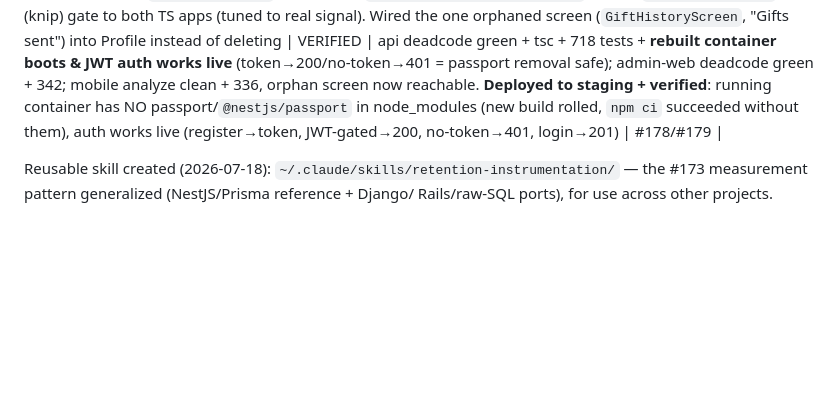
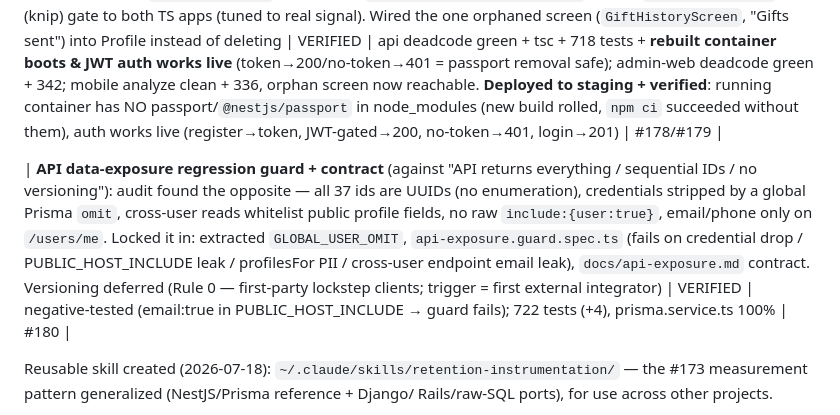
Before and after one commit to Thepluscode/afristage, a Markdown page: FEATURE_TRACKER.md, the part around the change. Rendered like a GitHub page; blank space fills up the shorter version.

Commit message:
docs(tracker): API data-exposure guard + contract (#180)
Co-Authored-By: Claude Opus 4.8 (1M context) <noreply@anthropic.com>

```diff
--- a/FEATURE_TRACKER.md
+++ b/FEATURE_TRACKER.md
@@ -306,6 +306,8 @@ Closes the two auth gaps documented in the support playbook (PR #163):
 
 | **Dead-code audit + repeatable knip gate** (against "delete what you don't use"): premise didn't hold — code is domain-named, not generic. Removed 6 genuinely-dead deps: api `passport`+`passport-jwt`+`@nestjs/passport`+`@types/passport-jwt` (auth is a custom `JwtAuthGuard` over `@nestjs/jwt`; passport nowhere in src) + `@nestjs/testing`; admin-web `@testing-library/user-event`. Added `npm run deadcode` (knip) gate to both TS apps (tuned to real signal). Wired the one orphaned screen (`GiftHistoryScreen`, "Gifts sent") into Profile instead of deleting | VERIFIED | api deadcode green + tsc + 718 tests + **rebuilt container boots & JWT auth works live** (token→200/no-token→401 = passport removal safe); admin-web deadcode green + 342; mobile analyze clean + 336, orphan screen now reachable. **Deployed to staging + verified**: running container has NO passport/`@nestjs/passport` in node_modules (new build rolled, `npm ci` succeeded without them), auth works live (register→token, JWT-gated→200, no-token→401, login→201) | #178/#179 |
 
+| **API data-exposure regression guard + contract** (against "API returns everything / sequential IDs / no versioning"): audit found the opposite — all 37 ids are UUIDs (no enumeration), credentials stripped by a global Prisma `omit`, cross-user reads whitelist public profile fields, no raw `include:{user:true}`, email/phone only on `/users/me`. Locked it in: extracted `GLOBAL_USER_OMIT`, `api-exposure.guard.spec.ts` (fails on credential drop / PUBLIC_HOST_INCLUDE leak / profilesFor PII / cross-user endpoint email leak), `docs/api-exposure.md` contract. Versioning deferred (Rule 0 — first-party lockstep clients; trigger = first external integrator) | VERIFIED | negative-tested (email:true in PUBLIC_HOST_INCLUDE → guard fails); 722 tests (+4), prisma.service.ts 100% | #180 |
+
 Reusable skill created (2026-07-18): `~/.claude/skills/retention-instrumentation/`
 — the #173 measurement pattern generalized (NestJS/Prisma reference + Django/
 Rails/raw-SQL ports), for use across other projects.
```
